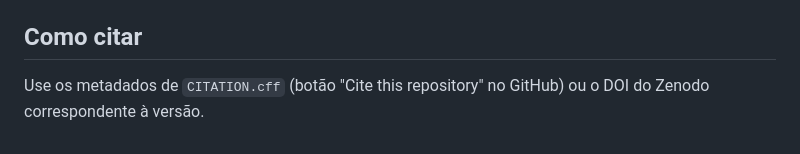
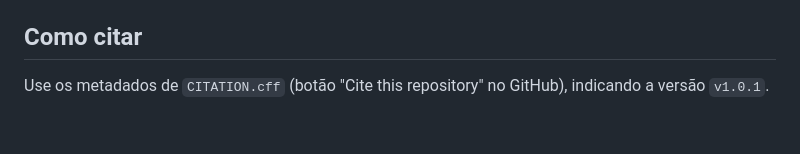
Before and after one commit to JnNetto/tcc-task-manager, a Markdown page: README.md, the part around the change. Drawn GitHub-style.

```diff
--- a/README.md
+++ b/README.md
@@ -55,4 +55,4 @@ O repositório contém apenas código, instrumentos, documentação e estatísti
 
 ## Como citar
 
-Use os metadados de `CITATION.cff` (botão "Cite this repository" no GitHub) ou o DOI do Zenodo correspondente à versão.
+Use os metadados de `CITATION.cff` (botão "Cite this repository" no GitHub), indicando a versão `v1.0.1`.
```
Also changed, not shown: docs/rastreabilidade.md (+5 -3 lines).
